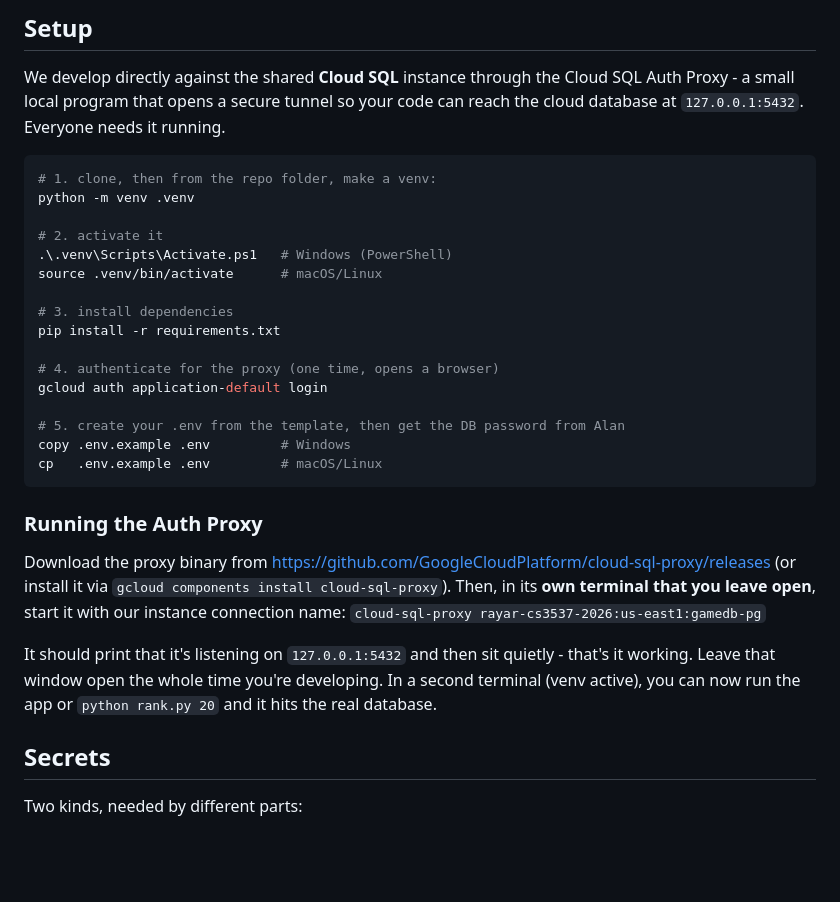
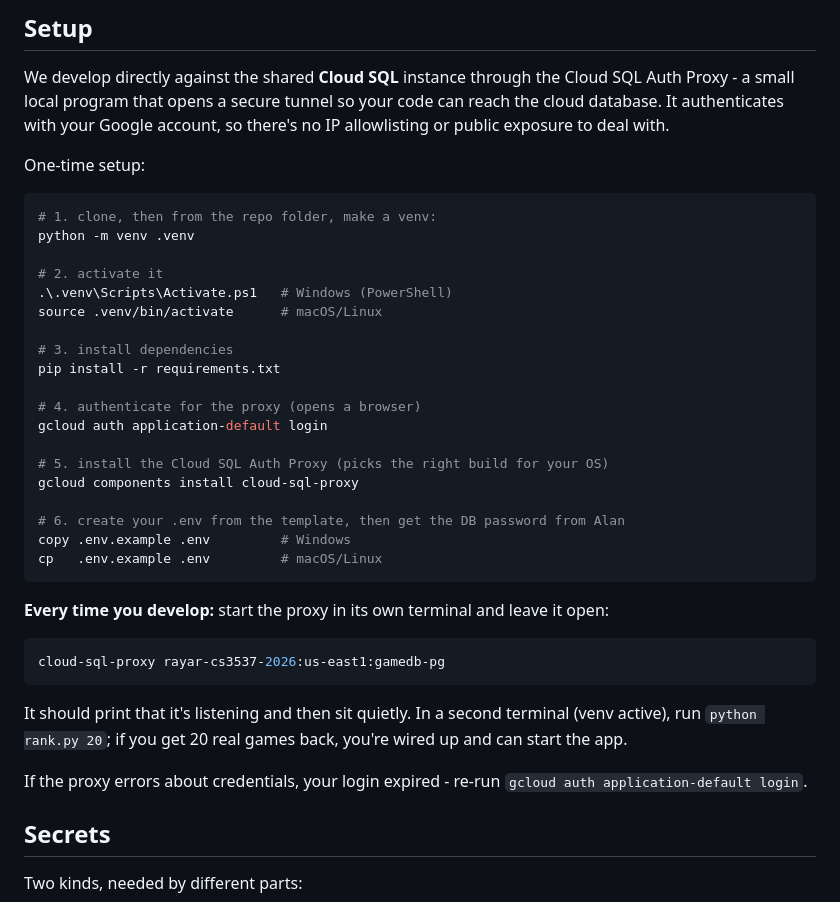
Before and after one commit to rayar93/game-score-aggregator-cloud-run, a Markdown page: README.md, the part around the change. GitHub-like rendering; blank space fills up the shorter version.

Commit message:
Update README.md
Trying to make the setup process as clear as possible, since it's changed.

````diff
--- a/README.md
+++ b/README.md
@@ -51,7 +51,10 @@ team-AAA-summer2026/
 
 We develop directly against the shared **Cloud SQL** instance through the Cloud
 SQL Auth Proxy - a small local program that opens a secure tunnel so your code can
-reach the cloud database at `127.0.0.1:5432`. Everyone needs it running.
+reach the cloud database. It authenticates with your Google account, so there's
+no IP allowlisting or public exposure to deal with.
+
+One-time setup:
 
 ```bash
 # 1. clone, then from the repo folder, make a venv:
@@ -64,26 +67,29 @@ source .venv/bin/activate      # macOS/Linux
 # 3. install dependencies
 pip install -r requirements.txt
 
-# 4. authenticate for the proxy (one time, opens a browser)
+# 4. authenticate for the proxy (opens a browser)
 gcloud auth application-default login
 
-# 5. create your .env from the template, then get the DB password from Alan
+# 5. install the Cloud SQL Auth Proxy (picks the right build for your OS)
+gcloud components install cloud-sql-proxy
+
+# 6. create your .env from the template, then get the DB password from Alan
 copy .env.example .env         # Windows
 cp   .env.example .env         # macOS/Linux
 ```
 
-### Running the Auth Proxy
+**Every time you develop:** start the proxy in its own terminal and leave it open:
 
-Download the proxy binary from
-https://github.com/GoogleCloudPlatform/cloud-sql-proxy/releases (or install it via
-`gcloud components install cloud-sql-proxy`). Then, in its **own terminal that you
-leave open**, start it with our instance connection name:
-`cloud-sql-proxy rayar-cs3537-2026:us-east1:gamedb-pg`
+```bash
+cloud-sql-proxy rayar-cs3537-2026:us-east1:gamedb-pg
+```
 
-It should print that it's listening on `127.0.0.1:5432` and then sit quietly -
-that's it working. Leave that window open the whole time you're developing. In a
-second terminal (venv active), you can now run the app or `python rank.py 20` and
-it hits the real database.
+It should print that it's listening and then sit quietly.
+In a second terminal (venv active), run `python rank.py 20`;
+if you get 20 real games back, you're wired up and can start the app.
+
+If the proxy errors about credentials, your login expired - re-run
+`gcloud auth application-default login`.
 
 ## Secrets
 
````
